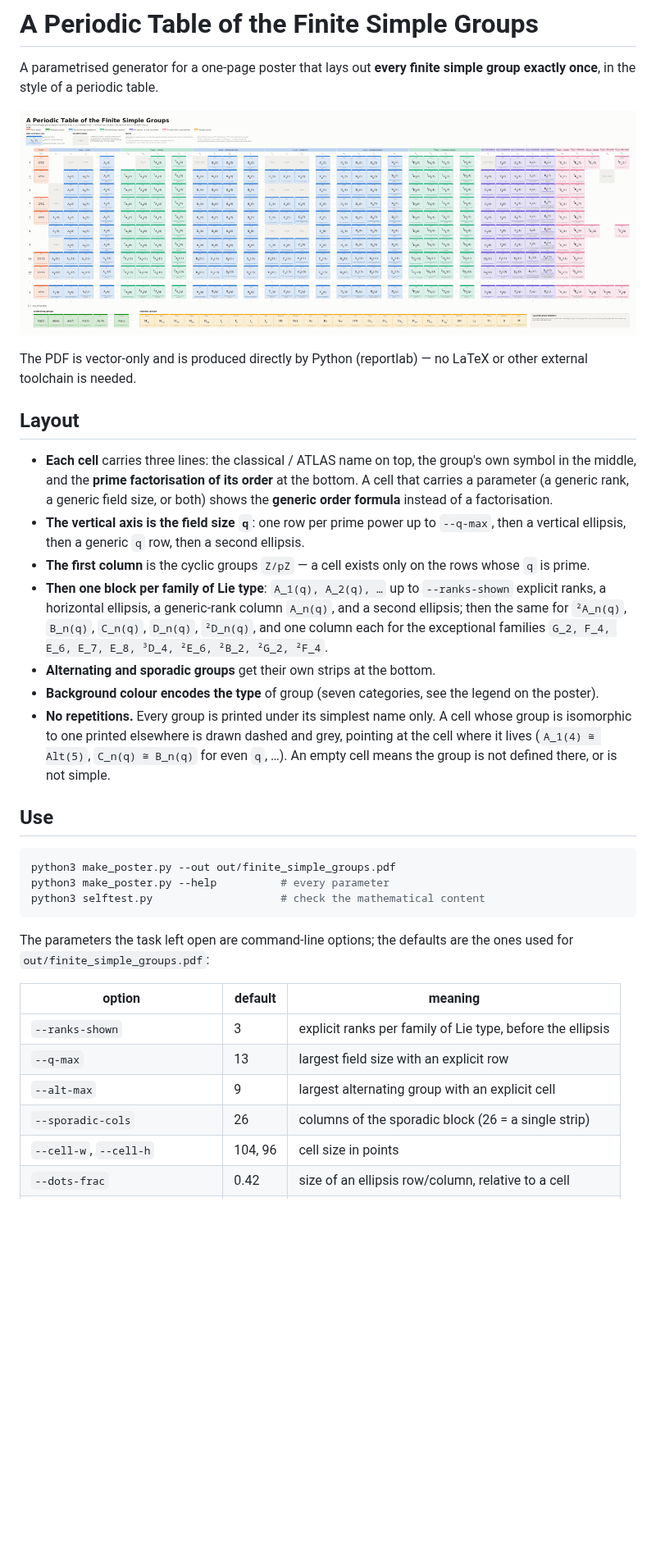
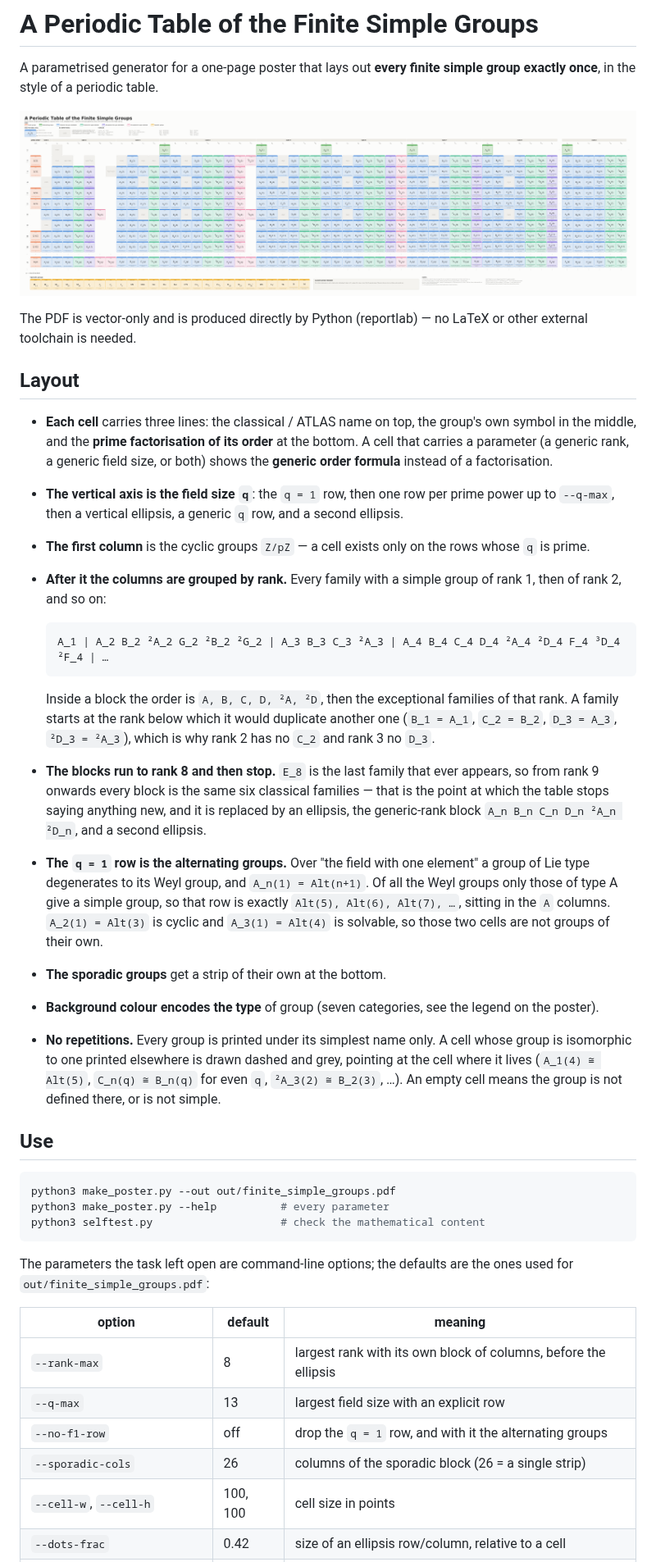
Before and after one commit to Rami5743/Grp_Tab, a Markdown page: README.md, the part around one of its changes. Shown at 82% size. GitHub-like rendering; pictures changed too: out/preview.png; blank space fills up the shorter version.

````diff
--- a/README.md
+++ b/README.md
@@ -15,24 +15,41 @@ LaTeX or other external toolchain is needed.
   order** at the bottom.  A cell that carries a parameter (a generic rank, a
   generic field size, or both) shows the **generic order formula** instead of
   a factorisation.
-* **The vertical axis is the field size `q`**: one row per prime power up to
-  `--q-max`, then a vertical ellipsis, then a generic `q` row, then a second
-  ellipsis.
+* **The vertical axis is the field size `q`**: the `q = 1` row, then one row
+  per prime power up to `--q-max`, then a vertical ellipsis, a generic `q`
+  row, and a second ellipsis.
 * **The first column** is the cyclic groups `Z/pZ` — a cell exists only on the
   rows whose `q` is prime.
-* **Then one block per family of Lie type**: `A_1(q), A_2(q), …` up to
-  `--ranks-shown` explicit ranks, a horizontal ellipsis, a generic-rank column
-  `A_n(q)`, and a second ellipsis; then the same for `²A_n(q)`, `B_n(q)`,
-  `C_n(q)`, `D_n(q)`, `²D_n(q)`, and one column each for the exceptional
-  families `G_2, F_4, E_6, E_7, E_8, ³D_4, ²E_6, ²B_2, ²G_2, ²F_4`.
-* **Alternating and sporadic groups** get their own strips at the bottom.
+* **After it the columns are grouped by rank.** Every family with a simple
+  group of rank 1, then of rank 2, and so on:
+
+  ```
+  A_1 | A_2 B_2 ²A_2 G_2 ²B_2 ²G_2 | A_3 B_3 C_3 ²A_3 | A_4 B_4 C_4 D_4 ²A_4 ²D_4 F_4 ³D_4 ²F_4 | …
+  ```
+
+  Inside a block the order is `A, B, C, D, ²A, ²D`, then the exceptional
+  families of that rank.  A family starts at the rank below which it would
+  duplicate another one (`B_1 = A_1`, `C_2 = B_2`, `D_3 = A_3`,
+  `²D_3 = ²A_3`), which is why rank 2 has no `C_2` and rank 3 no `D_3`.
+* **The blocks run to rank 8 and then stop.**  `E_8` is the last family that
+  ever appears, so from rank 9 onwards every block is the same six classical
+  families — that is the point at which the table stops saying anything new,
+  and it is replaced by an ellipsis, the generic-rank block
+  `A_n B_n C_n D_n ²A_n ²D_n`, and a second ellipsis.
+* **The `q = 1` row is the alternating groups.**  Over "the field with one
+  element" a group of Lie type degenerates to its Weyl group, and
+  `A_n(1) = Alt(n+1)`.  Of all the Weyl groups only those of type A give a
+  simple group, so that row is exactly `Alt(5), Alt(6), Alt(7), …`, sitting in
+  the `A` columns.  `A_2(1) = Alt(3)` is cyclic and `A_3(1) = Alt(4)` is
+  solvable, so those two cells are not groups of their own.
+* **The sporadic groups** get a strip of their own at the bottom.
 * **Background colour encodes the type** of group (seven categories, see the
   legend on the poster).
 * **No repetitions.** Every group is printed under its simplest name only.  A
   cell whose group is isomorphic to one printed elsewhere is drawn dashed and
   grey, pointing at the cell where it lives (`A_1(4) ≅ Alt(5)`,
-  `C_n(q) ≅ B_n(q)` for even `q`, …).  An empty cell means the group is not
-  defined there, or is not simple.
+  `C_n(q) ≅ B_n(q)` for even `q`, `²A_3(2) ≅ B_2(3)`, …).  An empty cell means
+  the group is not defined there, or is not simple.
 
 ## Use
 
@@ -47,10 +64,10 @@ the ones used for `out/finite_simple_groups.pdf`:
 
 | option | default | meaning |
 |---|---|---|
-| `--ranks-shown` | 3 | explicit ranks per family of Lie type, before the ellipsis |
+| `--rank-max` | 8 | largest rank with its own block of columns, before the ellipsis |
 | `--q-max` | 13 | largest field size with an explicit row |
-| `--alt-max` | 9 | largest alternating group with an explicit cell |
+| `--no-f1-row` | off | drop the `q = 1` row, and with it the alternating groups |
 | `--sporadic-cols` | 26 | columns of the sporadic block (26 = a single strip) |
-| `--cell-w`, `--cell-h` | 104, 96 | cell size in points |
+| `--cell-w`, `--cell-h` | 100, 100 | cell size in points |
 | `--dots-frac` | 0.42 | size of an ellipsis row/column, relative to a cell |
 | `--symbol-size`, `--order-size` | 20, 6.6 | starting font sizes (text is shrunk to fit) |
````
Also changed, not shown: other parts of README.md (+8 -7 lines), 5 other files.
